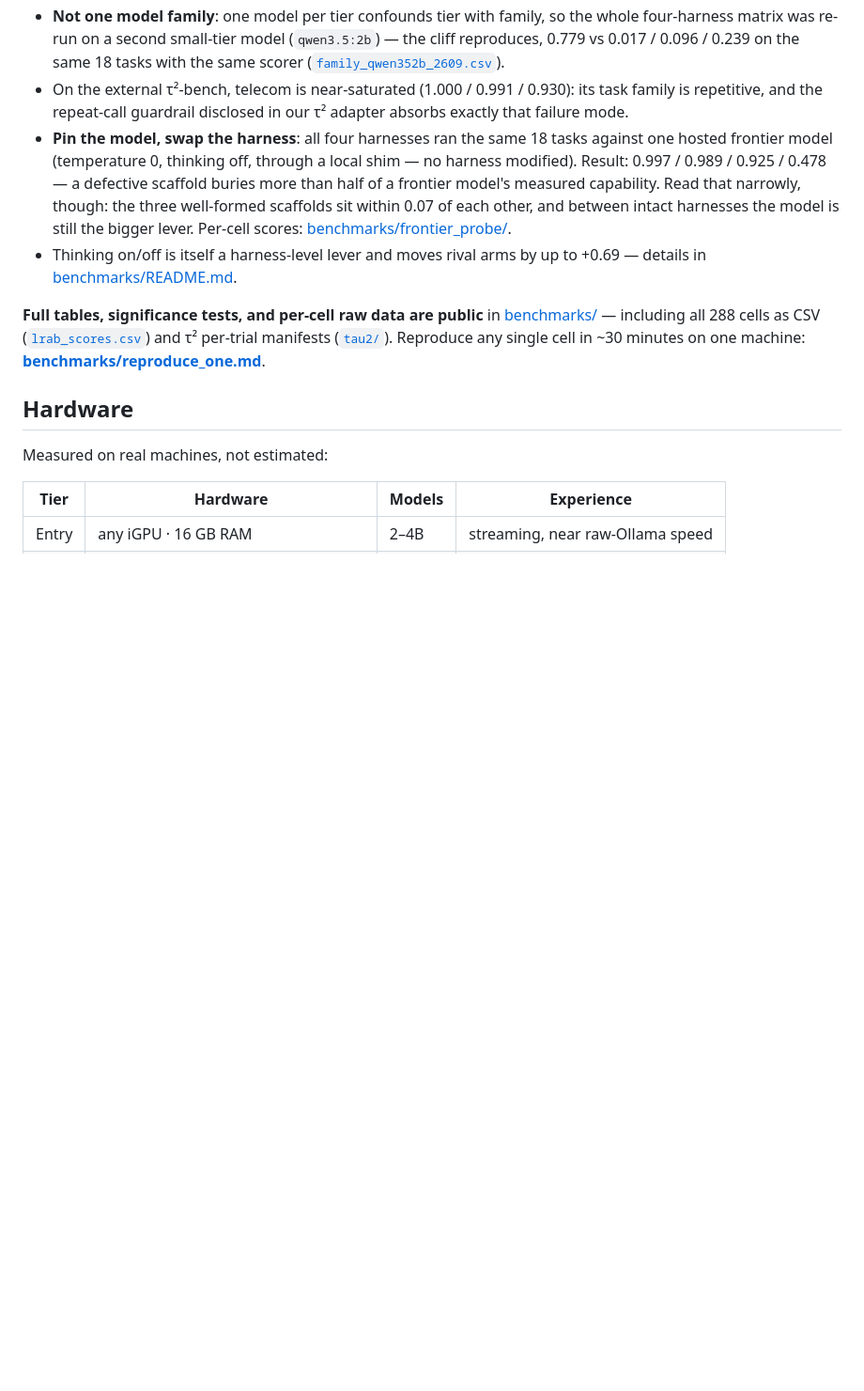
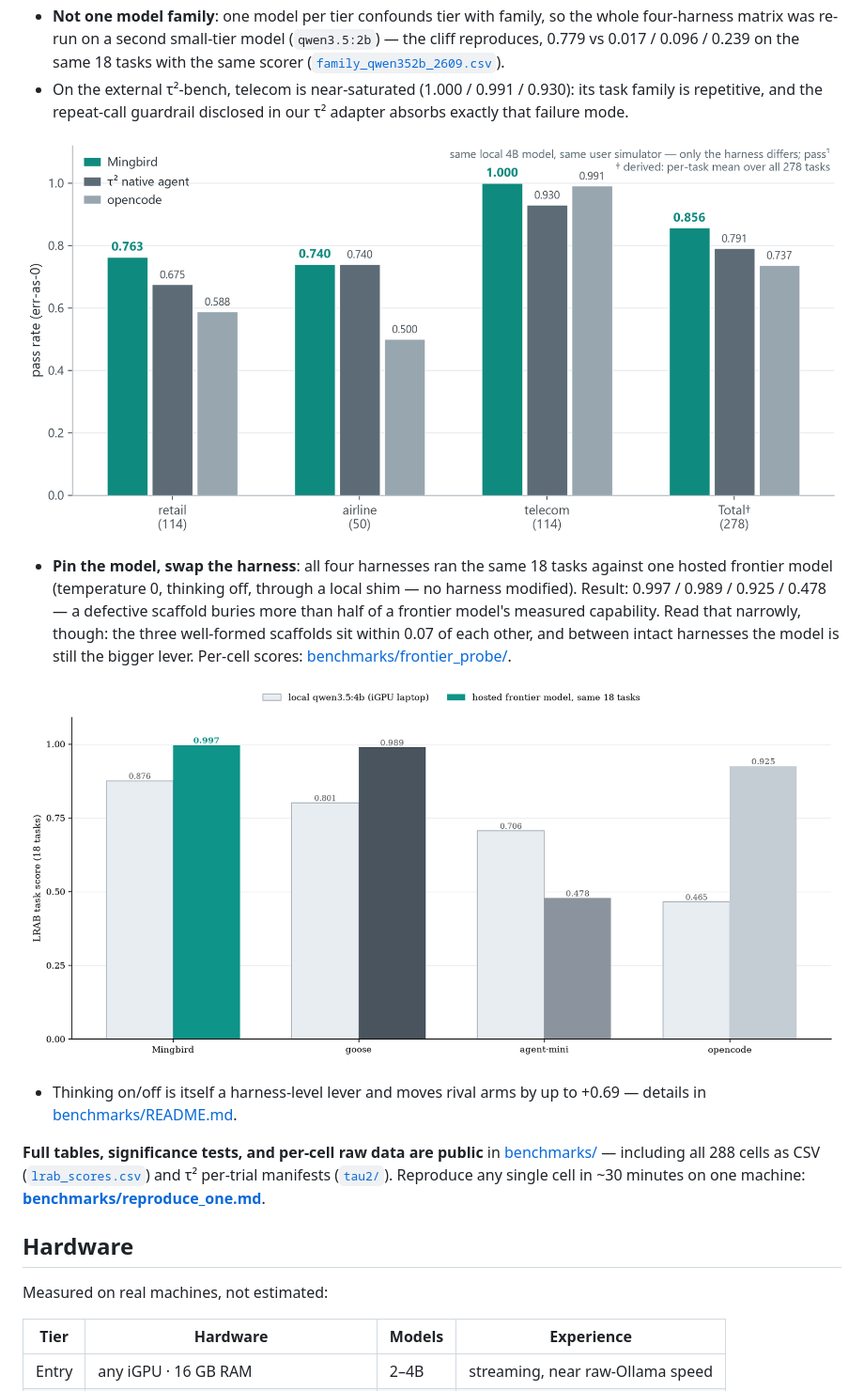
Before and after one commit to Mingbird/Mingbird-agent, a Markdown page: README.md, the part around the change. Shown at 94% size. Drawn GitHub-style; pictures changed too: docs/assets/probe_vs_local.png (added); blank space fills up the shorter version.

Commit message:
readme: surface the tau2 and frontier-probe figures (new probe generator, checked against FACTS before plotting)

```diff
--- a/README.md
+++ b/README.md
@@ -66,7 +66,13 @@ Four harnesses × four open models (2B–35B) × 18 real tasks = 288 cells, one
 - **The 2B column is the story**: 0.821 vs 0.017–0.271 — the only harness of the four with no small-model cliff, and 2B is the size an iGPU laptop runs comfortably. The edge over all three competitors is significant on 2B and 12B (Holm-corrected Wilcoxon); where it is not (4B vs goose, 35B vs opencode), we say so.
 - **Not one model family**: one model per tier confounds tier with family, so the whole four-harness matrix was re-run on a second small-tier model (`qwen3.5:2b`) — the cliff reproduces, 0.779 vs 0.017 / 0.096 / 0.239 on the same 18 tasks with the same scorer ([`family_qwen352b_2609.csv`](benchmarks/family_qwen352b_2609.csv)).
 - On the external τ²-bench, telecom is near-saturated (1.000 / 0.991 / 0.930): its task family is repetitive, and the repeat-call guardrail disclosed in our τ² adapter absorbs exactly that failure mode.
+
+![τ²-bench pass rate by domain and harness](docs/assets/tau2_headline.png)
+
 - **Pin the model, swap the harness**: all four harnesses ran the same 18 tasks against one hosted frontier model (temperature 0, thinking off, through a local shim — no harness modified). Result: 0.997 / 0.989 / 0.925 / 0.478 — a defective scaffold buries more than half of a frontier model's measured capability. Read that narrowly, though: the three well-formed scaffolds sit within 0.07 of each other, and between intact harnesses the model is still the bigger lever. Per-cell scores: [benchmarks/frontier_probe/](benchmarks/frontier_probe).
+
+![Same 18 tasks: local 4B model vs one hosted frontier model, per harness](docs/assets/probe_vs_local.png)
+
 - Thinking on/off is itself a harness-level lever and moves rival arms by up to +0.69 — details in [benchmarks/README.md](benchmarks/README.md).
 
 **Full tables, significance tests, and per-cell raw data are public** in [benchmarks/](benchmarks/README.md) — including all 288 cells as CSV ([`lrab_scores.csv`](benchmarks/lrab_scores.csv)) and τ² per-trial manifests ([`tau2/`](benchmarks/tau2)). Reproduce any single cell in ~30 minutes on one machine: **[benchmarks/reproduce_one.md](benchmarks/reproduce_one.md)**.
```
Also changed, not shown: README_zh.md (+6 -0 lines), 1 other file.
